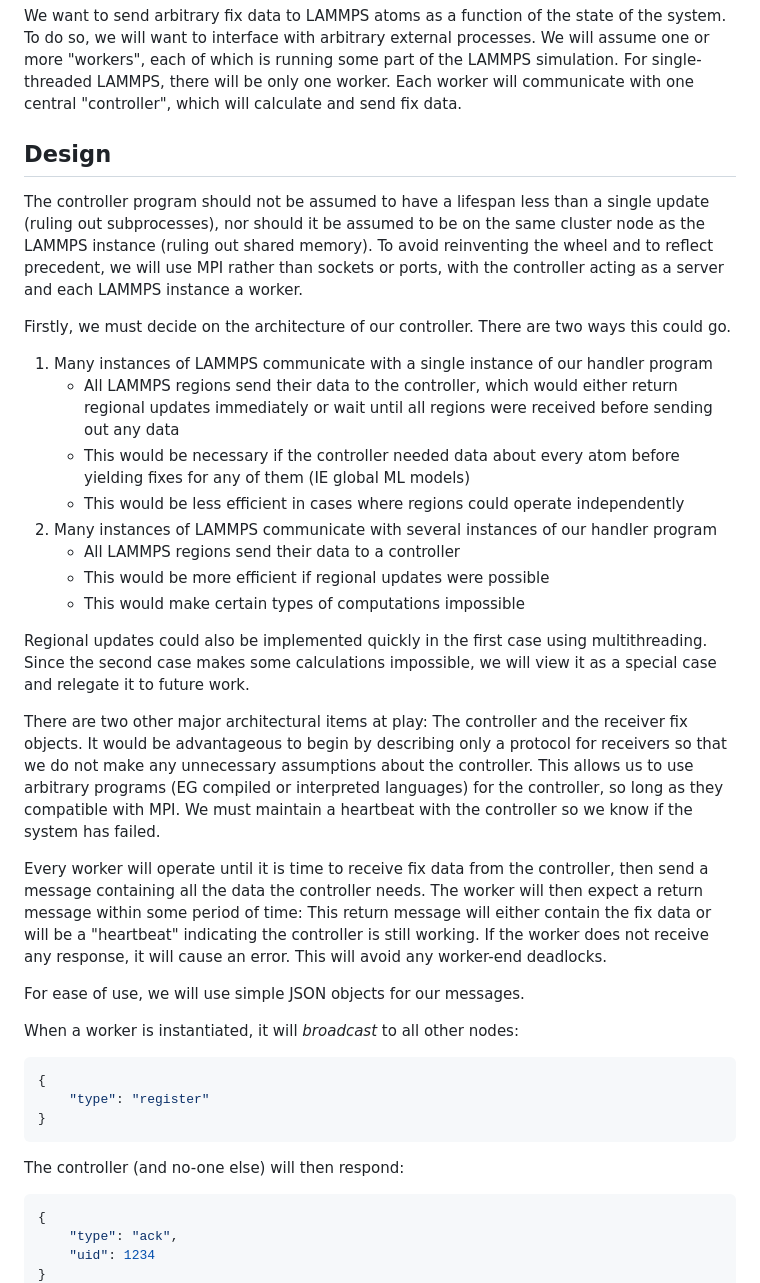
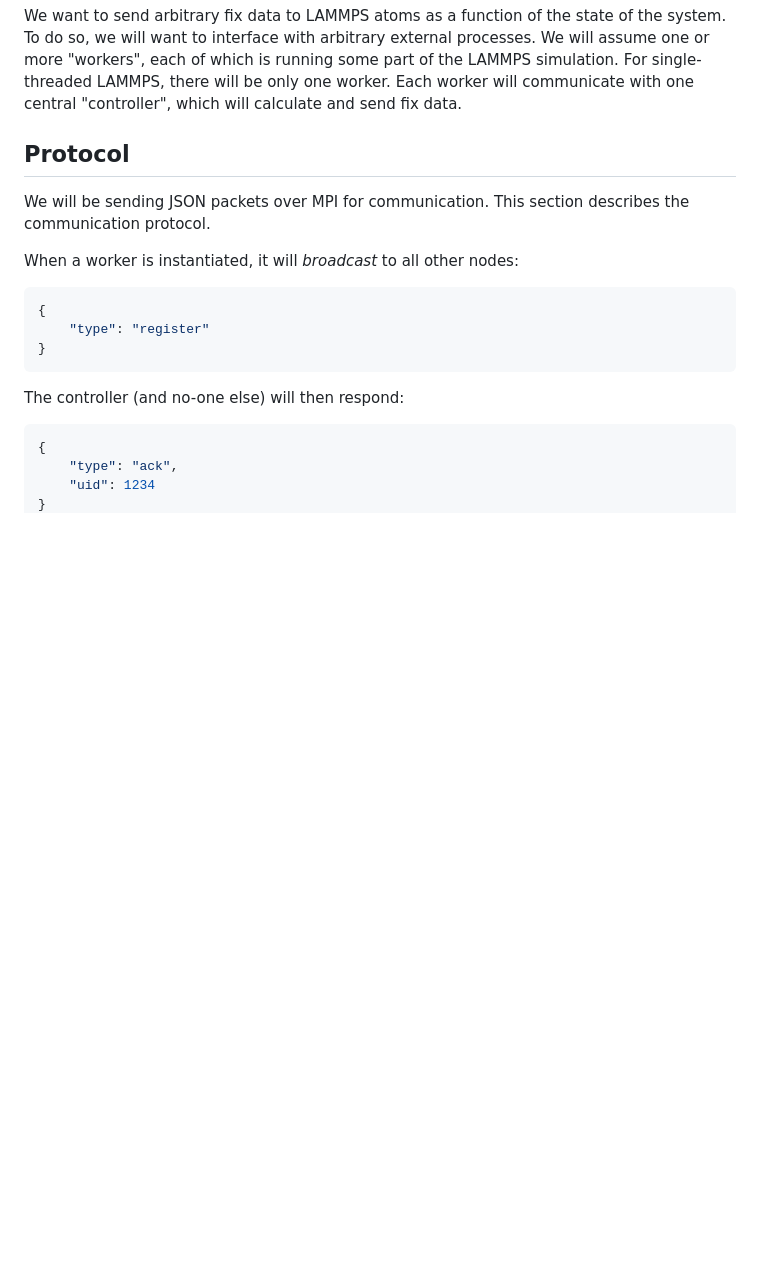
Before and after one commit to jorbDehmel/lammps_arb_fn, a Markdown page: README.md, the part around the change. Rendered like a GitHub page; blank space fills up the shorter version.

Commit message:
Clarified protocol

```diff
--- a/README.md
+++ b/README.md
@@ -17,62 +17,10 @@ simulation. For single-threaded LAMMPS, there will be only one
 worker. Each worker will communicate with one central
 "controller", which will calculate and send fix data.
 
-## Design
+## Protocol
 
-The controller program should not be assumed to have a lifespan
-less than a single update (ruling out subprocesses), nor should
-it be assumed to be on the same cluster node as the LAMMPS
-instance (ruling out shared memory). To avoid reinventing the
-wheel and to reflect precedent, we will use MPI rather than
-sockets or ports, with the controller acting as a server and
-each LAMMPS instance a worker.
-
-Firstly, we must decide on the architecture of our controller.
-There are two ways this could go.
-
-1) Many instances of LAMMPS communicate with a single instance
-    of our handler program
-    - All LAMMPS regions send their data to the controller,
-        which would either return regional updates immediately
-        or wait until all regions were received before sending
-        out any data
-    - This would be necessary if the controller needed data
-        about every atom before yielding fixes for any of them
-        (IE global ML models)
-    - This would be less efficient in cases where regions could
-        operate independently
-2) Many instances of LAMMPS communicate with several instances
-    of our handler program
-    - All LAMMPS regions send their data to a controller
-    - This would be more efficient if regional updates were
-        possible
-    - This would make certain types of computations impossible
-
-Regional updates could also be implemented quickly in the first
-case using multithreading. Since the second case makes some
-calculations impossible, we will view it as a special case and
-relegate it to future work.
-
-There are two other major architectural items at play: The
-controller and the receiver fix objects. It would be
-advantageous to begin by describing only a protocol for
-receivers so that we do not make any unnecessary assumptions
-about the controller. This allows us to use arbitrary programs
-(EG compiled or interpreted languages) for the controller, so
-long as they compatible with MPI. We must maintain a heartbeat
-with the controller so we know if the system has failed.
-
-Every worker will operate until it is time to receive fix data
-from the controller, then send a message containing all the data
-the controller needs. The worker will then expect a return
-message within some period of time: This return message will
-either contain the fix data or will be a "heartbeat" indicating
-the controller is still working. If the worker does not receive
-any response, it will cause an error. This will avoid any
-worker-end deadlocks.
-
-For ease of use, we will use simple JSON objects for our
-messages.
+We will be sending JSON packets over MPI for communication. This
+section describes the communication protocol.
 
 When a worker is instantiated, it will *broadcast* to all other
 nodes:
```
